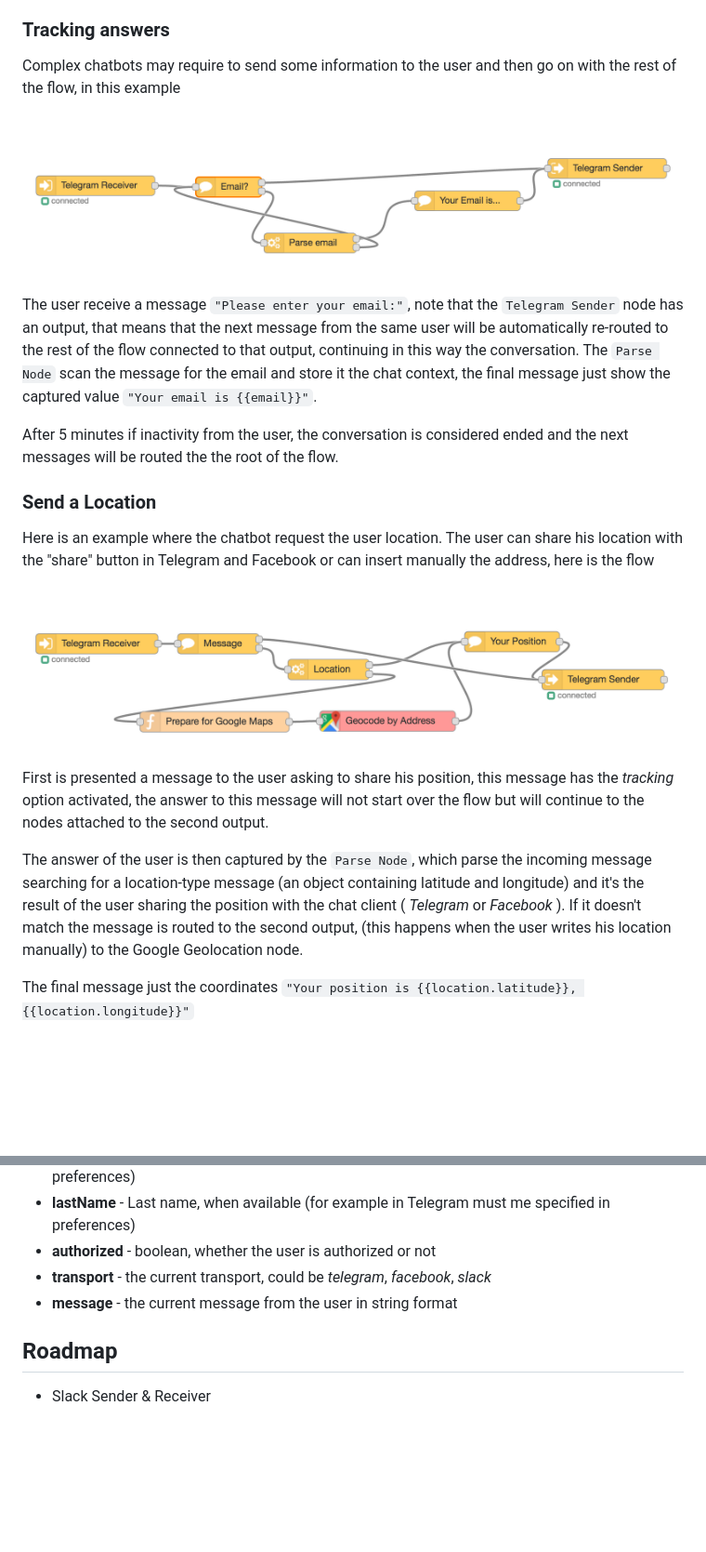
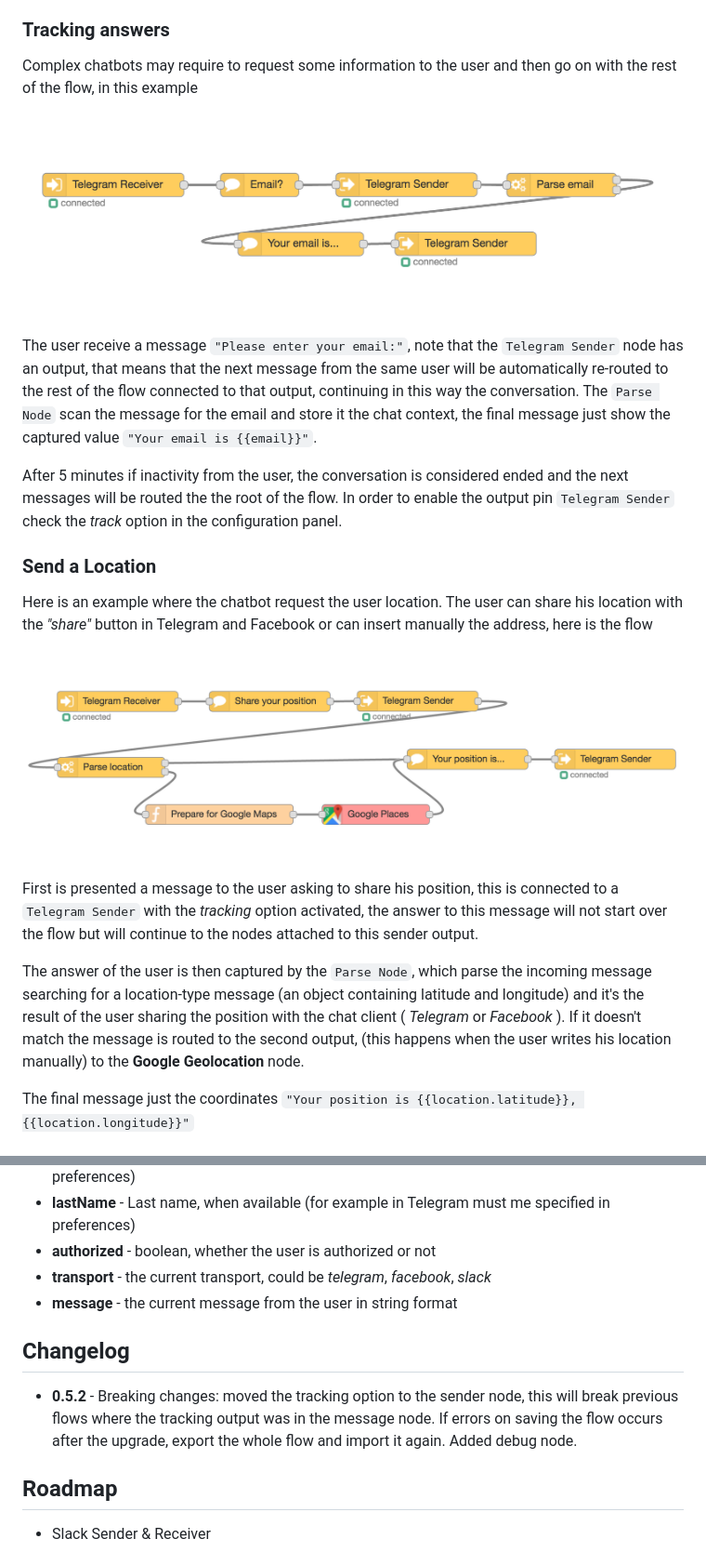
Before and after one commit to guidone/node-red-contrib-chatbot, a Markdown page: README.md, 2 parts joined by grey strips. Shown at 93% size. Drawn GitHub-style; pictures changed too: docs/images/example-position.png, docs/images/example-track.png; blank space fills up the shorter version.

Commit message:
fox docs

```diff
--- a/README.md
+++ b/README.md
@@ -136,22 +136,23 @@ return msg;
 The first output of the `Listen Node` is also connected to a confirmation message to be sent back to the user: `Sending resume to {{email}}`. Here the variable `{{email}}` is automatically replaced by the value present in the chat context.
 
 ### Tracking answers
-Complex chatbots may require to send some information to the user and then go on with the rest of the flow, in this example
+Complex chatbots may require to request some information to the user and then go on with the rest of the flow, in this example
 
 ![Track Conversation](./docs/images/example-track.png)
 
 The user receive a message `"Please enter your email:"`, note that the `Telegram Sender` node has an output, that means that the next message from the same user will be automatically re-routed to the rest of the flow connected to that output, continuing in this way the conversation. The `Parse Node` scan the message for the email and store it the chat context, the final message just show the captured value `"Your email is {{email}}"`.
 
 After 5 minutes if inactivity from the user, the conversation is considered ended and the next messages will be routed the the root of the flow.
+In order to enable the output pin `Telegram Sender` check the *track* option in the configuration panel.
 
 ### Send a Location
-Here is an example where the chatbot request the user location. The user can share his location with the "share" button in Telegram and Facebook or can insert manually the address, here is the flow
+Here is an example where the chatbot request the user location. The user can share his location with the *"share"* button in Telegram and Facebook or can insert manually the address, here is the flow
 
 ![User Position](./docs/images/example-position.png)
 
-First is presented a message to the user asking to share his position, this message has the *tracking* option activated, the answer to this message will not start over the flow but will continue to the nodes attached to the second output.
+First is presented a message to the user asking to share his position, this is connected to a `Telegram Sender`  with the *tracking* option activated, the answer to this message will not start over the flow but will continue to the nodes attached to this sender output.
 
-The answer of the user is then captured by the `Parse Node`, which parse the incoming message searching for a location-type message (an object containing latitude and longitude) and it's the result of the user sharing the position with the chat client ( *Telegram* or *Facebook* ). If it doesn't match the message is routed to the second output, (this happens when the user writes his location manually) to the Google Geolocation node.
+The answer of the user is then captured by the `Parse Node`, which parse the incoming message searching for a location-type message (an object containing latitude and longitude) and it's the result of the user sharing the position with the chat client ( *Telegram* or *Facebook* ). If it doesn't match the message is routed to the second output, (this happens when the user writes his location manually) to the **Google Geolocation** node.
 
 The final message just the coordinates `"Your position is {{location.latitude}}, {{location.longitude}}"`
 
@@ -182,6 +183,9 @@ In the template system some defaults variables are available using the *{{variab
 * **transport** - the current transport, could be *telegram*, *facebook*, *slack*
 * **message** - the current message from the user in string format
 
+## Changelog
+- **0.5.2** - Breaking changes: moved the tracking option to the sender node, this will break previous flows where the tracking output was in the message node. If errors on saving the flow occurs after the upgrade, export the whole flow and import it again. Added debug node.
+
 ## Roadmap
 * Slack Sender & Receiver
 
```
Also changed, not shown: 1 other file.
